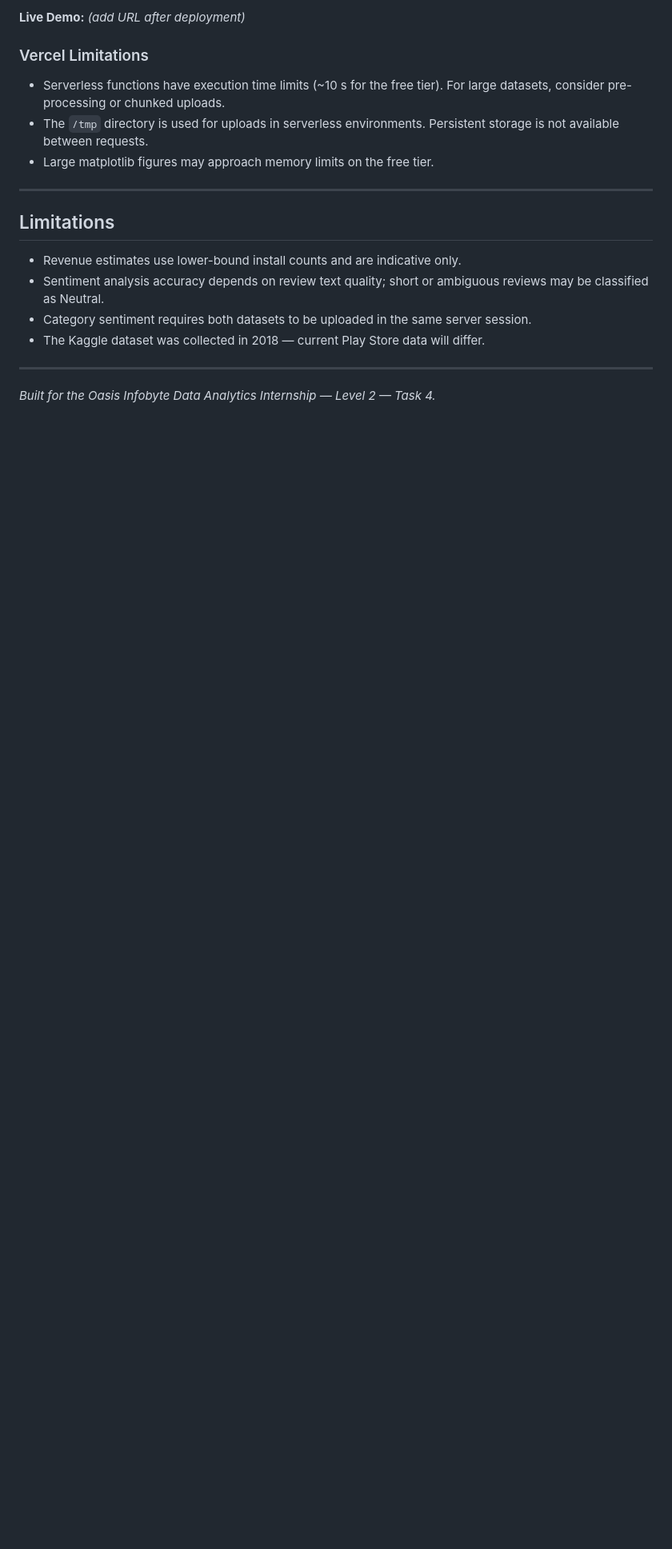
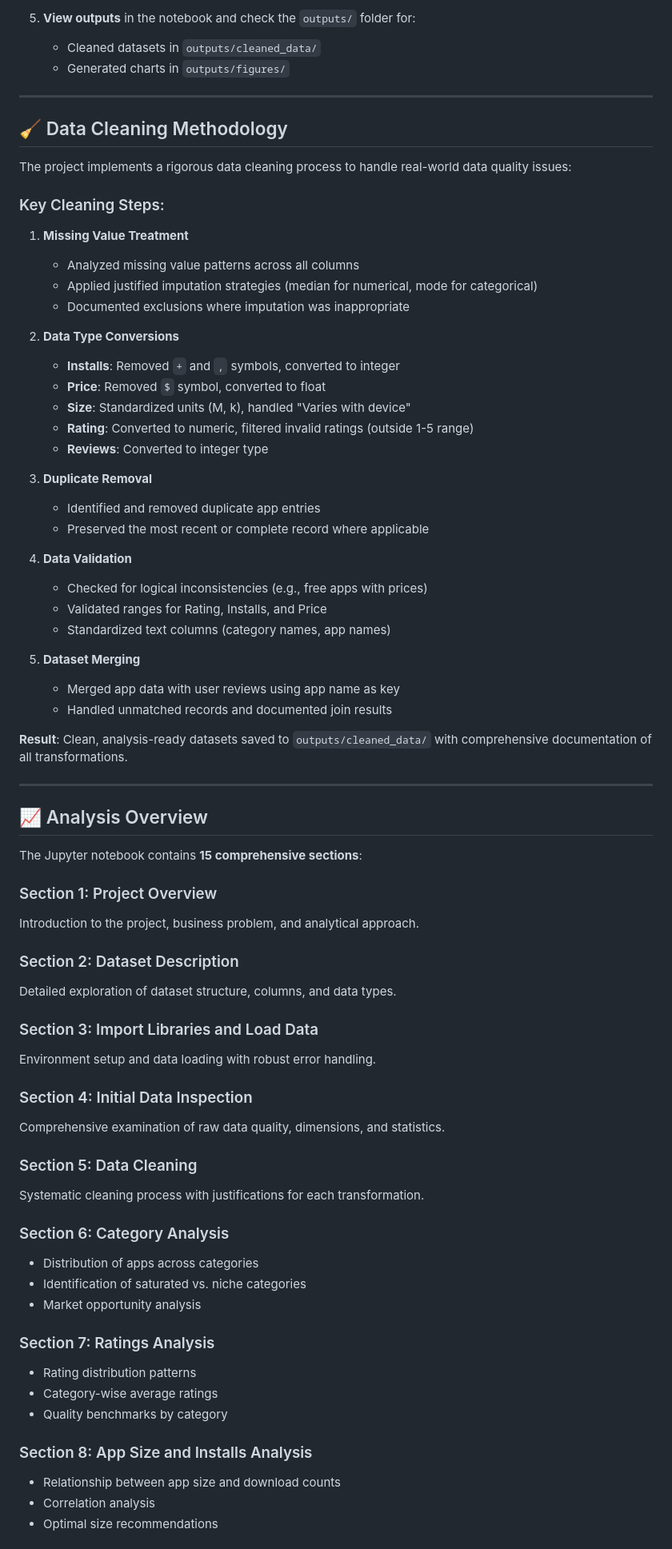
Before and after one commit to hemanth-gangula/OIBSIP, a Markdown page: DataAnalytics-L2-GooglePlayStoreAnalysis/README.md, the part around one of its changes. Shown at 80% size. GitHub-like rendering; blank space fills up the shorter version.

Commit message:
docs: create comprehensive README for Google Play Store Analysis project

```diff
--- a/DataAnalytics-L2-GooglePlayStoreAnalysis/README.md
+++ b/DataAnalytics-L2-GooglePlayStoreAnalysis/README.md
@@ -281,21 +130,76 @@ vercel --prod
 
-**Live Demo:** *(add URL after deployment)*
-
-### Vercel Limitations
-
-- Serverless functions have execution time limits (~10 s for the free tier). For large datasets, consider pre-processing or chunked uploads.
-- The `/tmp` directory is used for uploads in serverless environments. Persistent storage is not available between requests.
-- Large matplotlib figures may approach memory limits on the free tier.
+5. **View outputs** in the notebook and check the `outputs/` folder for:
+   - Cleaned datasets in `outputs/cleaned_data/`
+   - Generated charts in `outputs/figures/`
 
 ---
 
-## Limitations
+## 🧹 Data Cleaning Methodology
 
-- Revenue estimates use lower-bound install counts and are indicative only.
-- Sentiment analysis accuracy depends on review text quality; short or ambiguous reviews may be classified as Neutral.
-- Category sentiment requires both datasets to be uploaded in the same server session.
-- The Kaggle dataset was collected in 2018 — current Play Store data will differ.
+The project implements a rigorous data cleaning process to handle real-world data quality issues:
+
+### Key Cleaning Steps:
+
+1. **Missing Value Treatment**
+   - Analyzed missing value patterns across all columns
+   - Applied justified imputation strategies (median for numerical, mode for categorical)
+   - Documented exclusions where imputation was inappropriate
+
+2. **Data Type Conversions**
+   - **Installs**: Removed `+` and `,` symbols, converted to integer
+   - **Price**: Removed `$` symbol, converted to float
+   - **Size**: Standardized units (M, k), handled "Varies with device"
+   - **Rating**: Converted to numeric, filtered invalid ratings (outside 1-5 range)
+   - **Reviews**: Converted to integer type
+
+3. **Duplicate Removal**
+   - Identified and removed duplicate app entries
+   - Preserved the most recent or complete record where applicable
+
+4. **Data Validation**
+   - Checked for logical inconsistencies (e.g., free apps with prices)
+   - Validated ranges for Rating, Installs, and Price
+   - Standardized text columns (category names, app names)
+
+5. **Dataset Merging**
+   - Merged app data with user reviews using app name as key
+   - Handled unmatched records and documented join results
+
+**Result**: Clean, analysis-ready datasets saved to `outputs/cleaned_data/` with comprehensive documentation of all transformations.
 
 ---
 
-*Built for the Oasis Infobyte Data Analytics Internship — Level 2 — Task 4.*
+## 📈 Analysis Overview
+
+The Jupyter notebook contains **15 comprehensive sections**:
+
+### Section 1: Project Overview
+Introduction to the project, business problem, and analytical approach.
+
+### Section 2: Dataset Description
+Detailed exploration of dataset structure, columns, and data types.
+
+### Section 3: Import Libraries and Load Data
+Environment setup and data loading with robust error handling.
+
+### Section 4: Initial Data Inspection
+Comprehensive examination of raw data quality, dimensions, and statistics.
+
+### Section 5: Data Cleaning
+Systematic cleaning process with justifications for each transformation.
+
+### Section 6: Category Analysis
+- Distribution of apps across categories
+- Identification of saturated vs. niche categories
+- Market opportunity analysis
+
+### Section 7: Ratings Analysis
+- Rating distribution patterns
+- Category-wise average ratings
+- Quality benchmarks by category
+
+### Section 8: App Size and Installs Analysis
+- Relationship between app size and download counts
+- Correlation analysis
+- Optimal size recommendations
+
```
Also changed, not shown: other parts of DataAnalytics-L2-GooglePlayStoreAnalysis/README.md (+250 -249 lines).
